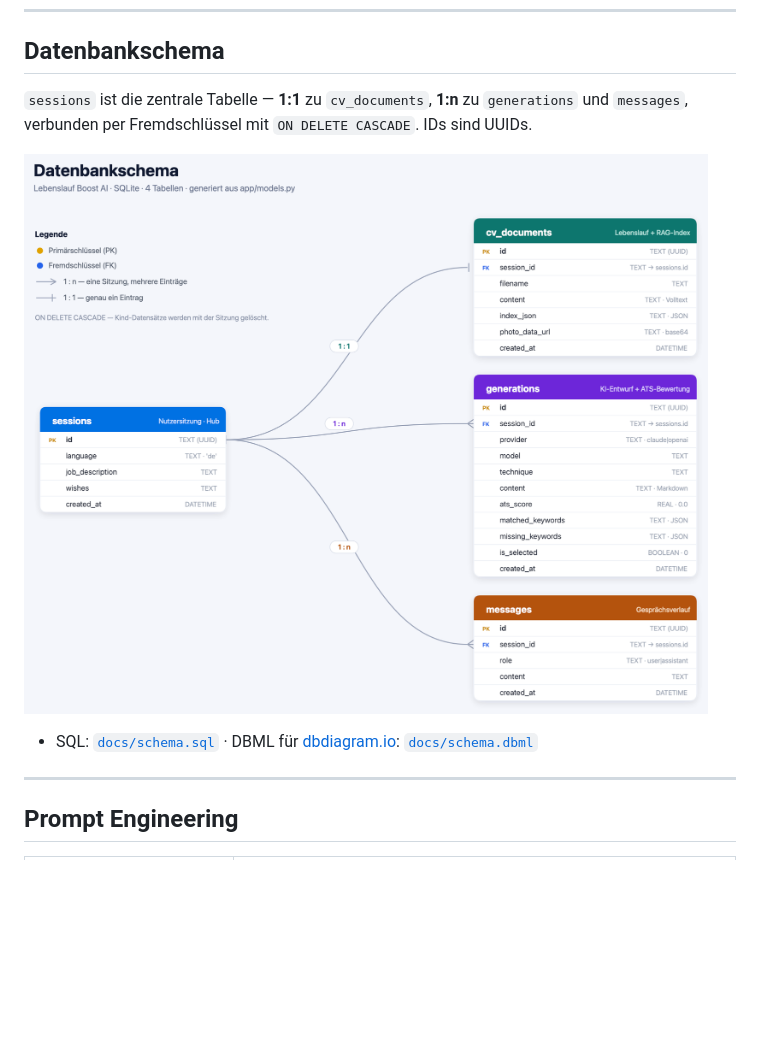
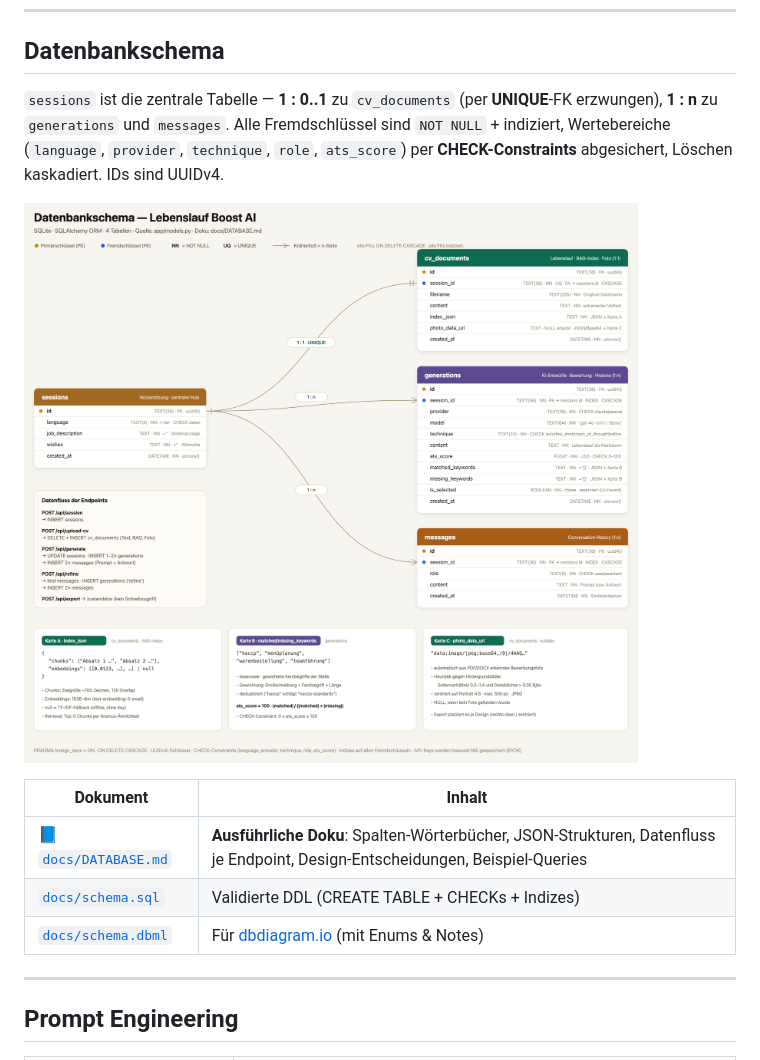
Before and after one commit to Kastriottafolli/Lebenslauf-Boost-AI, a Markdown page: README.md, the part around the change. Rendered like a GitHub page; pictures changed too: docs/schema.png; blank space fills up the shorter version.

```diff
--- a/README.md
+++ b/README.md
@@ -220,12 +220,18 @@ injizierter Kontext) → Provider-Aufruf (bei `compare` beide) → ATS-Analyse
 
 ## Datenbankschema
 
-`sessions` ist die zentrale Tabelle — **1:1** zu `cv_documents`, **1:n** zu `generations`
-und `messages`, verbunden per Fremdschlüssel mit `ON DELETE CASCADE`. IDs sind UUIDs.
+`sessions` ist die zentrale Tabelle — **1 : 0..1** zu `cv_documents` (per **UNIQUE**-FK
+erzwungen), **1 : n** zu `generations` und `messages`. Alle Fremdschlüssel sind
+`NOT NULL` + indiziert, Wertebereiche (`language`, `provider`, `technique`, `role`,
+`ats_score`) per **CHECK-Constraints** abgesichert, Löschen kaskadiert. IDs sind UUIDv4.
 
 ![Datenbankschema](docs/schema.png)
 
-- SQL: [`docs/schema.sql`](docs/schema.sql) · DBML für [dbdiagram.io](https://dbdiagram.io): [`docs/schema.dbml`](docs/schema.dbml)
+| Dokument | Inhalt |
+|---|---|
+| 📘 [`docs/DATABASE.md`](docs/DATABASE.md) | **Ausführliche Doku**: Spalten-Wörterbücher, JSON-Strukturen, Datenfluss je Endpoint, Design-Entscheidungen, Beispiel-Queries |
+| [`docs/schema.sql`](docs/schema.sql) | Validierte DDL (CREATE TABLE + CHECKs + Indizes) |
+| [`docs/schema.dbml`](docs/schema.dbml) | Für [dbdiagram.io](https://dbdiagram.io) (mit Enums & Notes) |
 
 ---
 
```
Also changed, not shown: docs/DATABASE.md (added, +306 -0 lines), 6 other files.
